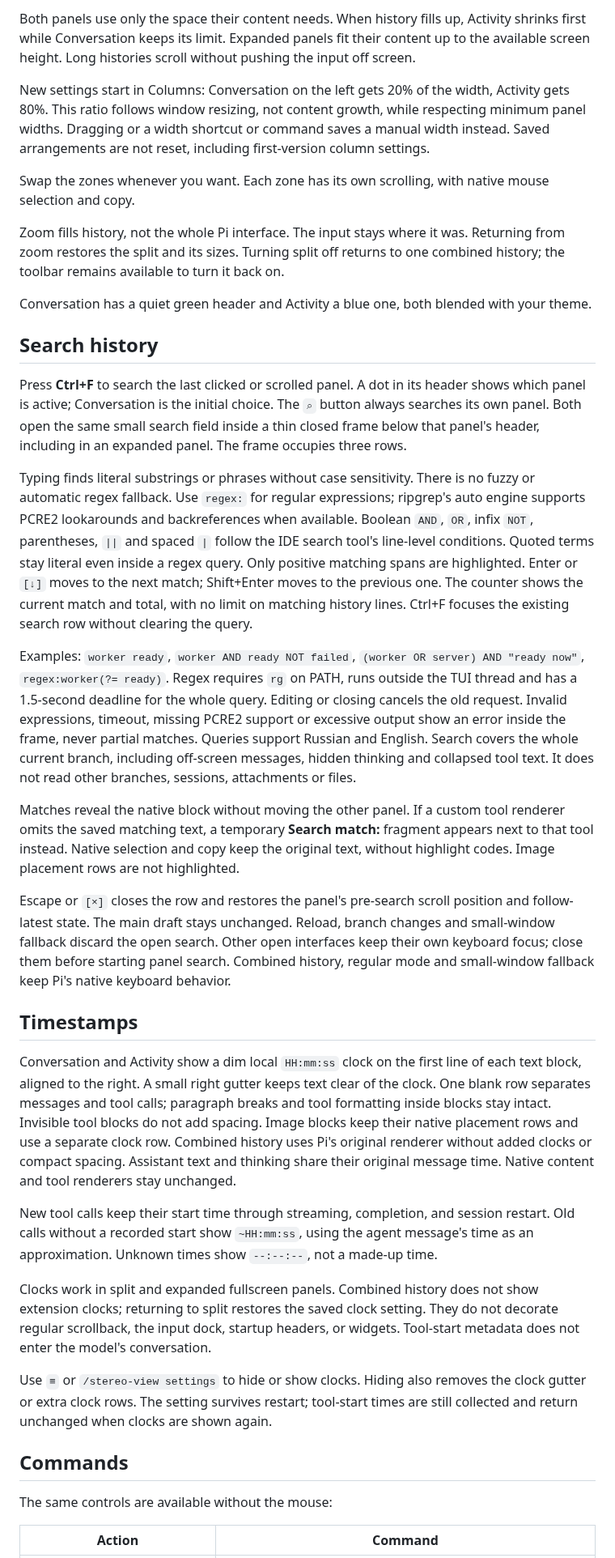
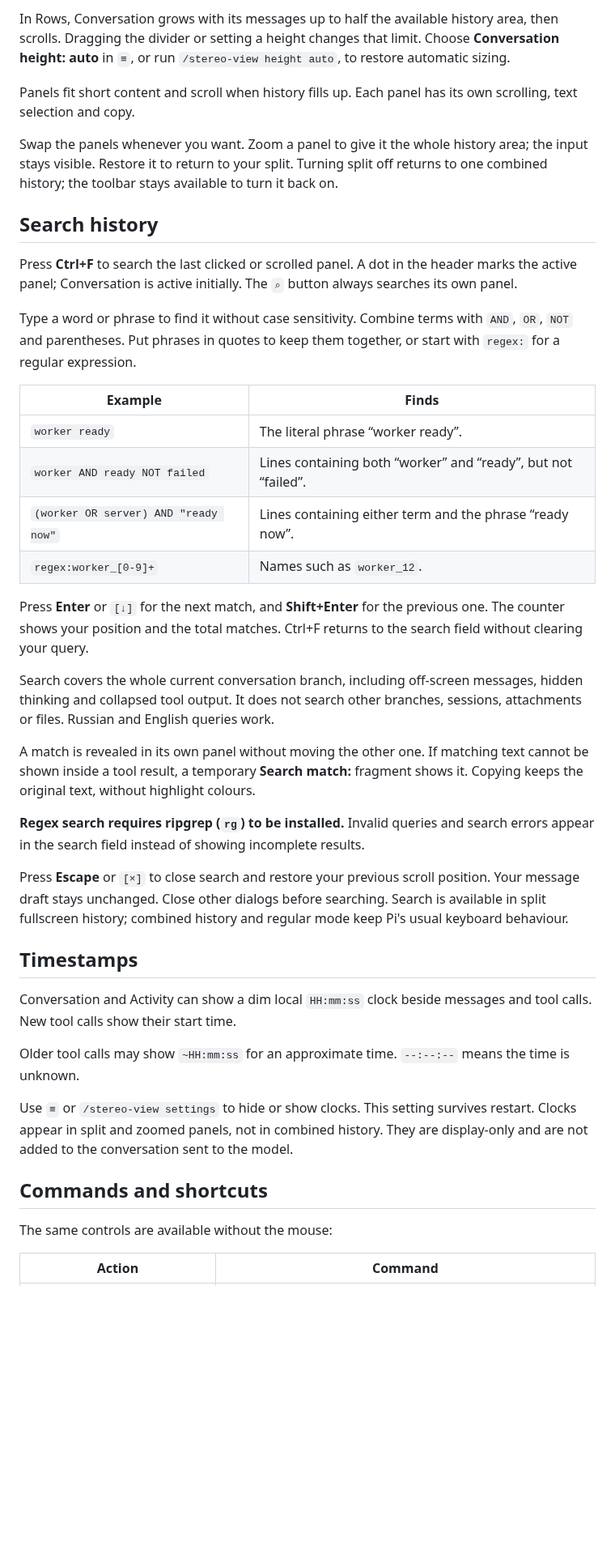
Before and after one commit to alexshpunt/pi-stereo-view, a Markdown page: README.md, the part around one of its changes. Shown at 81% size. GitHub-like rendering; blank space fills up the shorter version.

```diff
--- a/README.md
+++ b/README.md
@@ -53,37 +74,42 @@ In Rows, Conversation starts with automatic height. It grows with its content up
 
-Both panels use only the space their content needs. When history fills up, Activity shrinks first while Conversation keeps its limit. Expanded panels fit their content up to the available screen height. Long histories scroll without pushing the input off screen.
+In Rows, Conversation grows with its messages up to half the available history area, then scrolls. Dragging the divider or setting a height changes that limit. Choose **Conversation height: auto** in `≡`, or run `/stereo-view height auto`, to restore automatic sizing.
 
-New settings start in Columns: Conversation on the left gets 20% of the width, Activity gets 80%. This ratio follows window resizing, not content growth, while respecting minimum panel widths. Dragging or a width shortcut or command saves a manual width instead. Saved arrangements are not reset, including first-version column settings.
+Panels fit short content and scroll when history fills up. Each panel has its own scrolling, text selection and copy.
 
-Swap the zones whenever you want. Each zone has its own scrolling, with native mouse selection and copy.
-
-Zoom fills history, not the whole Pi interface. The input stays where it was. Returning from zoom restores the split and its sizes. Turning split off returns to one combined history; the toolbar remains available to turn it back on.
-
-Conversation has a quiet green header and Activity a blue one, both blended with your theme.
+Swap the panels whenever you want. Zoom a panel to give it the whole history area; the input stays visible. Restore it to return to your split. Turning split off returns to one combined history; the toolbar stays available to turn it back on.
 
 ## Search history
 
-Press **Ctrl+F** to search the last clicked or scrolled panel. A dot in its header shows which panel is active; Conversation is the initial choice. The `⌕` button always searches its own panel. Both open the same small search field inside a thin closed frame below that panel's header, including in an expanded panel. The frame occupies three rows.
+Press **Ctrl+F** to search the last clicked or scrolled panel. A dot in the header marks the active panel; Conversation is active initially. The `⌕` button always searches its own panel.
 
-Typing finds literal substrings or phrases without case sensitivity. There is no fuzzy or automatic regex fallback. Use `regex:` for regular expressions; ripgrep's auto engine supports PCRE2 lookarounds and backreferences when available. Boolean `AND`, `OR`, infix `NOT`, parentheses, `||` and spaced ` | ` follow the IDE search tool's line-level conditions. Quoted terms stay literal even inside a regex query. Only positive matching spans are highlighted. Enter or `[↓]` moves to the next match; Shift+Enter moves to the previous one. The counter shows the current match and total, with no limit on matching history lines. Ctrl+F focuses the existing search row without clearing the query.
+Type a word or phrase to find it without case sensitivity. Combine terms with `AND`, `OR`, `NOT` and parentheses. Put phrases in quotes to keep them together, or start with `regex:` for a regular expression.
 
-Examples: `worker ready`, `worker AND ready NOT failed`, `(worker OR server) AND "ready now"`, `regex:worker(?= ready)`. Regex requires `rg` on PATH, runs outside the TUI thread and has a 1.5-second deadline for the whole query. Editing or closing cancels the old request. Invalid expressions, timeout, missing PCRE2 support or excessive output show an error inside the frame, never partial matches. Queries support Russian and English. Search covers the whole current branch, including off-screen messages, hidden thinking and collapsed tool text. It does not read other branches, sessions, attachments or files.
+| Example | Finds |
+| --- | --- |
+| `worker ready` | The literal phrase “worker ready”. |
+| `worker AND ready NOT failed` | Lines containing both “worker” and “ready”, but not “failed”. |
+| `(worker OR server) AND "ready now"` | Lines containing either term and the phrase “ready now”. |
+| `regex:worker_[0-9]+` | Names such as `worker_12`. |
 
-Matches reveal the native block without moving the other panel. If a custom tool renderer omits the saved matching text, a temporary **Search match:** fragment appears next to that tool instead. Native selection and copy keep the original text, without highlight codes. Image placement rows are not highlighted.
+Press **Enter** or `[↓]` for the next match, and **Shift+Enter** for the previous one. The counter shows your position and the total matches. Ctrl+F returns to the search field without clearing your query.
 
-Escape or `[×]` closes the row and restores the panel's pre-search scroll position and follow-latest state. The main draft stays unchanged. Reload, branch changes and small-window fallback discard the open search. Other open interfaces keep their own keyboard focus; close them before starting panel search. Combined history, regular mode and small-window fallback keep Pi's native keyboard behavior.
+Search covers the whole current conversation branch, including off-screen messages, hidden thinking and collapsed tool output. It does not search other branches, sessions, attachments or files. Russian and English queries work.
+
+A match is revealed in its own panel without moving the other one. If matching text cannot be shown inside a tool result, a temporary **Search match:** fragment shows it. Copying keeps the original text, without highlight colours.
+
+**Regex search requires ripgrep (`rg`) to be installed.** Invalid queries and search errors appear in the search field instead of showing incomplete results.
+
+Press **Escape** or `[×]` to close search and restore your previous scroll position. Your message draft stays unchanged. Close other dialogs before searching. Search is available in split fullscreen history; combined history and regular mode keep Pi's usual keyboard behaviour.
 
 ## Timestamps
 
-Conversation and Activity show a dim local `HH:mm:ss` clock on the first line of each text block, aligned to the right. A small right gutter keeps text clear of the clock. One blank row separates messages and tool calls; paragraph breaks and tool formatting inside blocks stay intact. Invisible tool blocks do not add spacing. Image blocks keep their native placement rows and use a separate clock row. Combined history uses Pi's original renderer without added clocks or compact spacing. Assistant text and thinking share their original message time. Native content and tool renderers stay unchanged.
+Conversation and Activity can show a dim local `HH:mm:ss` clock beside messages and tool calls. New tool calls show their start time.
 
-New tool calls keep their start time through streaming, completion, and session restart. Old calls without a recorded start show `~HH:mm:ss`, using the agent message's time as an approximation. Unknown times show `--:--:--`, not a made-up time.
+Older tool calls may show `~HH:mm:ss` for an approximate time. `--:--:--` means the time is unknown.
 
-Clocks work in split and expanded fullscreen panels. Combined history does not show extension clocks; returning to split restores the saved clock setting. They do not decorate regular scrollback, the input dock, startup headers, or widgets. Tool-start metadata does not enter the model's conversation.
+Use `≡` or `/stereo-view settings` to hide or show clocks. This setting survives restart. Clocks appear in split and zoomed panels, not in combined history. They are display-only and are not added to the conversation sent to the model.
 
-Use `≡` or `/stereo-view settings` to hide or show clocks. Hiding also removes the clock gutter or extra clock rows. The setting survives restart; tool-start times are still collected and return unchanged when clocks are shown again.
-
-## Commands
+## Commands and shortcuts
 
 The same controls are available without the mouse:
 
```
Also changed, not shown: other parts of README.md (+37 -39 lines), CHANGELOG.md (added, +11 -0 lines), development.md (added, +65 -0 lines), assets/columns.png (added), assets/logo-icon.png (added), assets/logo-wordmark.png (added), assets/rows.png (added), 1 other file.
